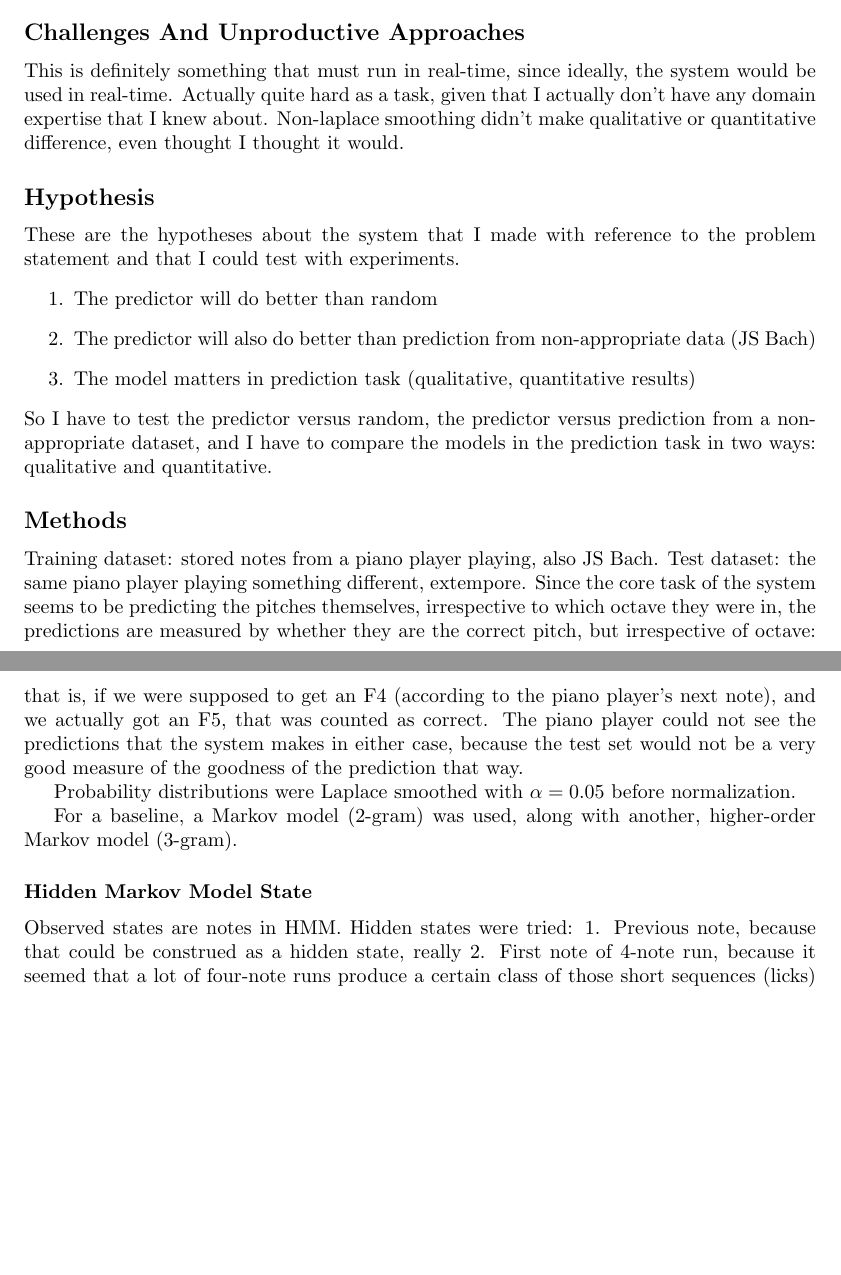
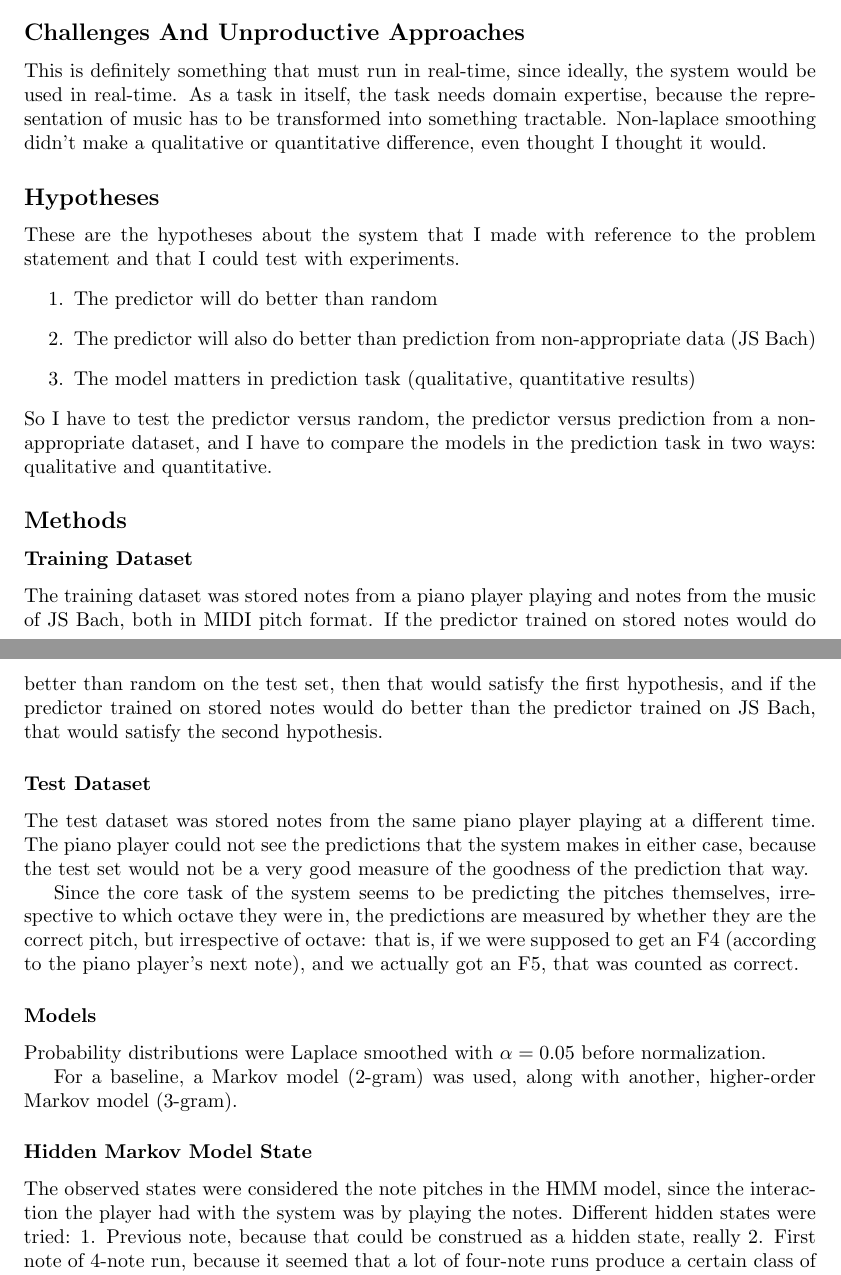
Before and after one commit to howonlee/221proj, a LaTeX document (writing/p-final.tex): two parts of pages 1 and 2 of 3, joined at a grey line, cut so that both start at the same text, the shorter picture padded with empty space. Compiled offline with pdfLaTeX.

Commit message:
more stuff

```diff
--- a/writing/p-final.tex
+++ b/writing/p-final.tex
@@ -14,13 +14,12 @@
 \subsection*{Problem Definition}
 A system was made to try and predict a good next pitch to play within 12 possible tones in real time, given a training set of notes. Basically, a probability distribution was made out of a training set of notes and we tried to predict such that, if a person took the "predicted" pitches, they would play from a similar probability distribution.
 The data had to be gathered from a real piano player playing, so I got a piano player to create the training data and test out the system.
-
 \subsection*{Challenges And Unproductive Approaches}
 This is definitely something that must run in real-time, since ideally, the system would be used in real-time.
-Actually quite hard as a task, given that I actually don't have any domain expertise that I knew about.
-Non-laplace smoothing didn't make qualitative or quantitative difference, even thought I thought it would.
+As a task in itself, the task needs domain expertise, because the representation of music has to be transformed into something tractable.
+Non-laplace smoothing didn't make a qualitative or quantitative difference, even thought I thought it would.
 
-\subsection*{Hypothesis}
+\subsection*{Hypotheses}
 These are the hypotheses about the system that I made with reference to the problem statement and that I could test with experiments.
 \begin{enumerate}
     \item The predictor will do better than random
@@ -30,17 +29,23 @@ These are the hypotheses about the system that I made with reference to the prob
 So I have to test the predictor versus random, the predictor versus prediction from a non-appropriate dataset, and I have to compare the models in the prediction task in two ways: qualitative and quantitative.
 
 \subsection*{Methods}
-Training dataset: stored notes from a piano player playing, also JS Bach.
-Test dataset: the same piano player playing something different, extempore. Since the core task of the system seems to be predicting the pitches themselves, irrespective to which octave they were in, the predictions are measured by whether they are the correct pitch, but irrespective of octave: that is, if we were supposed to get an F4 (according to the piano player's next note), and we actually got an F5, that was counted as correct.
-The piano player could not see the predictions that the system makes in either case, because the test set would not be a very good measure of the goodness of the prediction that way.
+\subsubsection*{Training Dataset}
+The training dataset was stored notes from a piano player playing and notes from the music of JS Bach, both in MIDI pitch format. If the predictor trained on stored notes would do better than random on the test set, then that would satisfy the first hypothesis, and if the predictor trained on stored notes would do better than the predictor trained on JS Bach, that would satisfy the second hypothesis.
+\subsubsection*{Test Dataset}
+The test dataset was stored notes from the same piano player playing at a different time. The piano player could not see the predictions that the system makes in either case, because the test set would not be a very good measure of the goodness of the prediction that way.
+
+Since the core task of the system seems to be predicting the pitches themselves, irrespective to which octave they were in, the predictions are measured by whether they are the correct pitch, but irrespective of octave: that is, if we were supposed to get an F4 (according to the piano player's next note), and we actually got an F5, that was counted as correct.
+\subsubsection*{Models}
 
 Probability distributions were Laplace smoothed with $\alpha = 0.05$ before normalization.
 
 For a baseline, a Markov model (2-gram) was used, along with another, higher-order Markov model (3-gram).
+%%%%% graphs here (ALL the graphs)
 
 \subsubsection*{Hidden Markov Model State}
-Observed states are notes in HMM.
-Hidden states were tried:
+The observed states were considered the note pitches in the HMM model, since the interaction the player had with the system was by playing the notes.
+Different hidden states were tried:
+%%%% second sweep
 1. Previous note, because that could be construed as a hidden state, really
 2. First note of 4-note run, because it seemed that a lot of four-note runs produce a certain class of those short sequences (licks)
 3. Difference between previous note, because, although it was normalized, a tritone sounds much the same anywhere.
```
Also changed, not shown: writing/p-final.tex (4 more changed lines).
